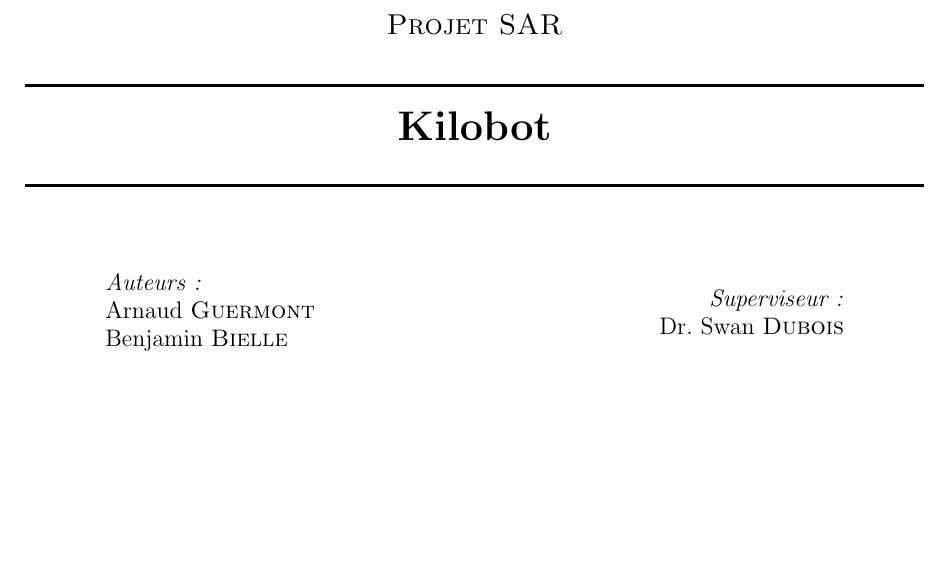
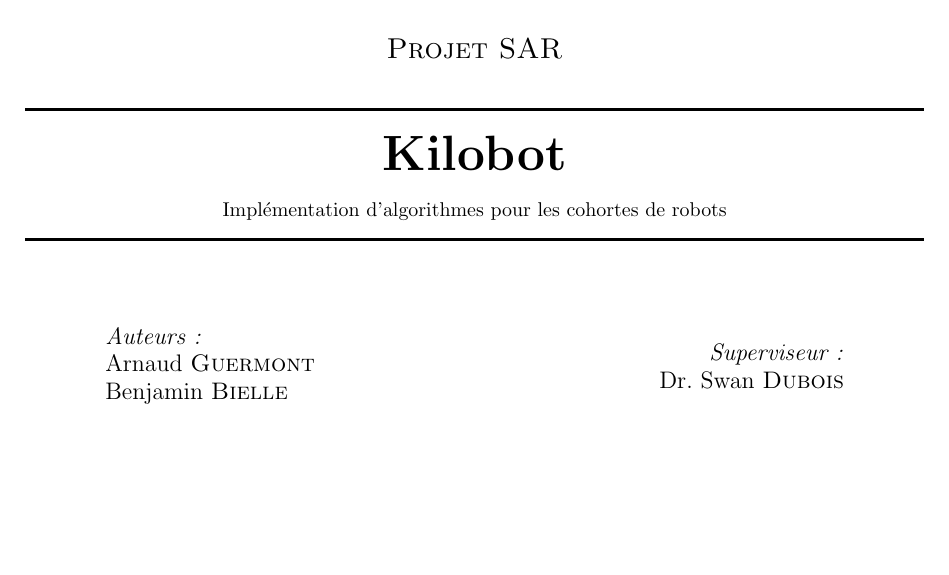
Before and after one commit to LSDev8/PSAR-Kilobot, a LaTeX document (rapport/specifications.tex): part of page 1 of 29, cut so that both start at the same text, the shorter picture padded with empty space. Compiled offline with pdfLaTeX.

Commit message:
[FIX] correction du titre

```diff
--- a/rapport/specifications.tex
+++ b/rapport/specifications.tex
@@ -52,7 +52,8 @@
 %----------------------------------------------------------------------------------------
 
 \HRule \\[0.4cm]
-{ \huge \bfseries Kilobot}\\[0.4cm] % Title of your document
+{ \Huge \bfseries Kilobot}\\[0.4cm] % Title of your document
+Impl\'ementation d'algorithmes pour les cohortes de robots
 \HRule \\[1.5cm]
 
 %----------------------------------------------------------------------------------------
```
Also changed, not shown: rapport/specifications.pdf.
